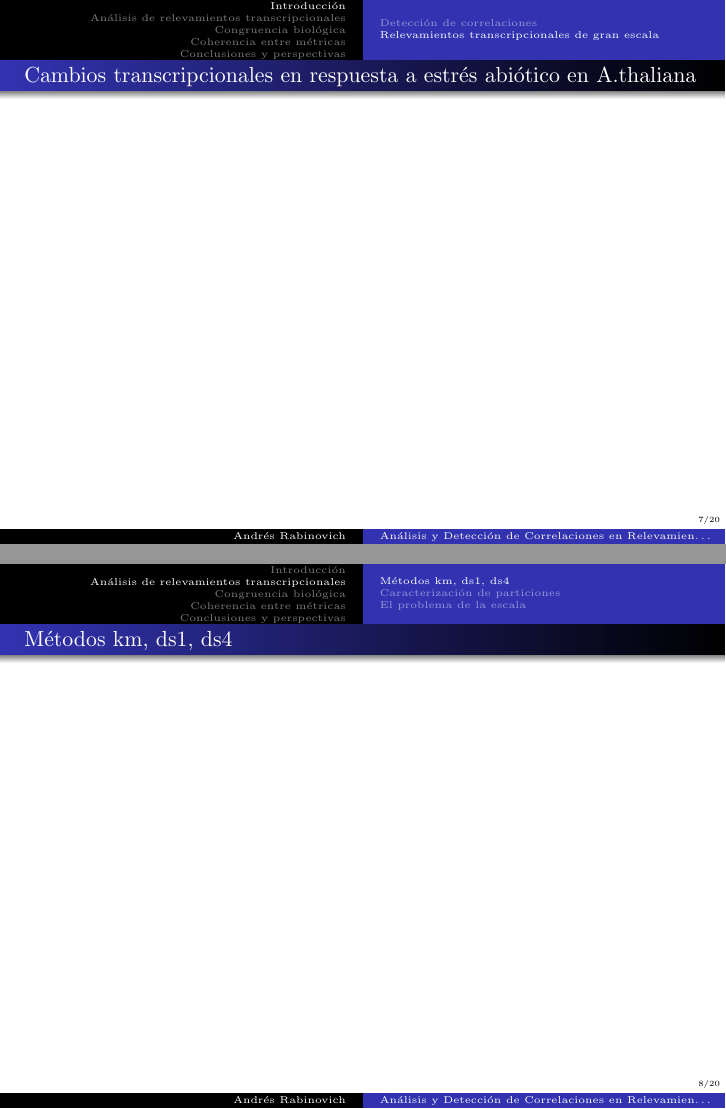
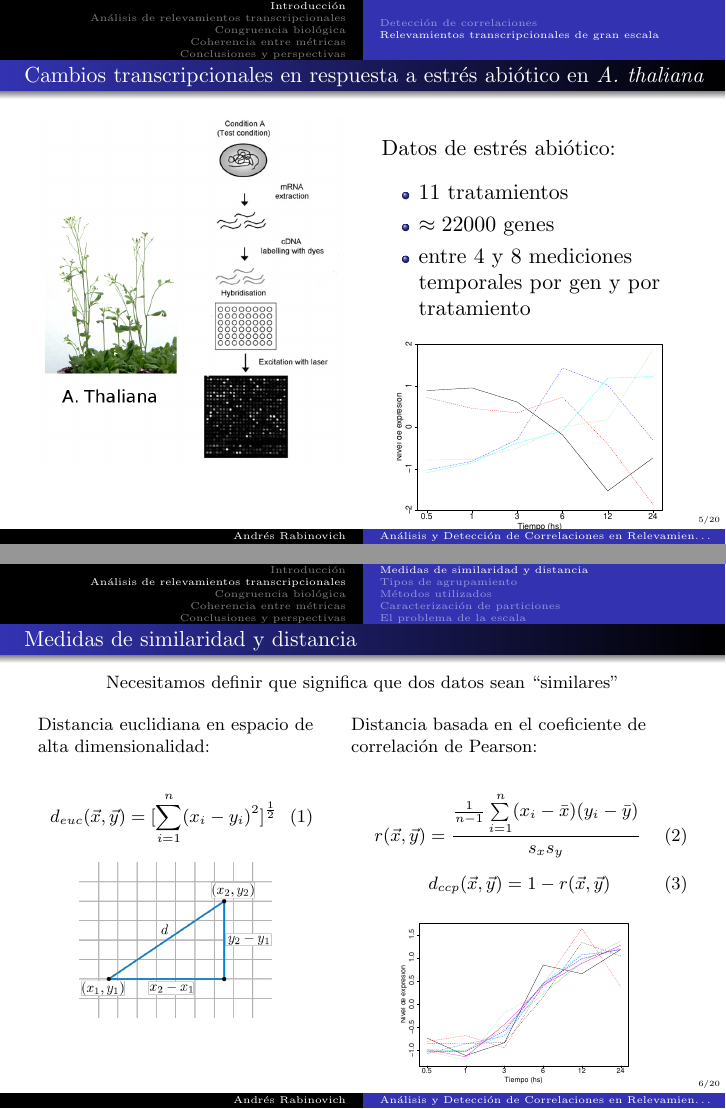
Before and after one commit to andresrabinovich/tesis_licenciatura, LaTeX slides (presentacion/presentacion.tex): pages 7 and 8 of 20 before the commit and pages 5 and 6 of 20 after it, joined at a grey line. Compiled offline with pdfLaTeX.

Commit message:
Agrega hasta la diapositiva 6 de la presentacion

```diff
--- a/presentacion/presentacion.tex
+++ b/presentacion/presentacion.tex
@@ -17,7 +17,7 @@
 \usepackage{verbatim} %para comentarios multilinea
 \usepackage{subfig}
 
-\graphicspath{{../latex/figuras/}}
+\graphicspath{{figuras/}}
 
 \newif\ifplacelogo % Para que el logo solo figure en el primer slide
 \placelogotrue
@@ -86,16 +85,66 @@
 
 \end{frame}
 
-\subsubsection*{Planta Arabidopsis thaliana (``el oscilador armónico de la biología'')}
+\subsubsection*{Cambios transcripcionales}
 \begin{frame}
-\frametitle{Cambios transcripcionales en respuesta a estrés abiótico en A.thaliana}
+	\frametitle{Cambios transcripcionales en respuesta a estrés abiótico en \textit{A. thaliana}}
+	\begin{columns}[T]
+		\column{0.5\textwidth}
+			\includegraphics[width=1\textwidth]{micromatriz_y_arabidopsis}
+		\column{0.5\textwidth}
+			\bigskip
+			\Large
+			Datos de estrés abiótico:
+			\medskip
+			\begin{itemize}
+				\item 11 tratamientos
+				\item $\approx 22000$ genes
+				\item entre 4 y 8 mediciones temporales por gen y por tratamiento
+			\end{itemize}
+			\centering
+			\includegraphics[width=0.9\textwidth]{perfiles_sin_agrupar.pdf}
+	\end{columns}
 \end{frame}
 
 \section{Análisis de relevamientos transcripcionales}
 
-\subsection{Métodos km, ds1, ds4}
+
+\subsection{Medidas de similaridad y distancia}
+\begin{frame} \frametitle{Medidas de similaridad y distancia}
+\centering
+Necesitamos definir que significa que dos datos sean ``similares''\bigskip
+\begin{columns}[T]
+\column{0.45\textwidth}
+	Distancia euclidiana en espacio de alta dimensionalidad:\\
+	\begin{equation}
+		d_{euc}(\vec{x}, \vec{y}) = [\sum\limits_{i=1}^n (x_i-y_i)^2]^\frac{1}{2}
+	\end{equation}
+	\bigskip
+	\centering
+	\includegraphics[width=0.7\textwidth]{distancia_euclidiana}
+
+\column{0.55\textwidth}
+	Distancia basada en el coeficiente de correlación de Pearson:\\
+	\begin{equation}
+		r(\vec{x}, \vec{y}) = \frac{\frac{1}{n-1}\sum\limits_{i=1}^n(x_i-\bar{x})(y_i-\bar{y})}{s_x s_y}
+	\end{equation}
+	\begin{equation}
+		d_{ccp}(\vec{x}, \vec{y}) = 1-r(\vec{x}, \vec{y})
+	\end{equation}
+	\centering
+	\includegraphics[width=0.7\textwidth]{perfiles_coregulados.pdf}
+\end{columns}
+
+\end{frame}
+
+\subsection{Tipos de agrupamiento}
 \begin{frame}
-\frametitle{Métodos km, ds1, ds4}
+\frametitle{Tipos de agrupamiento}
+\end{frame}
+
+\subsection{Métodos utilizados}
+\begin{frame}
+\frametitle{Métodos k-means, corte de árbol dinámico}
 \end{frame}
 
 \subsection{Caracterización de particiones}
```
Also changed, not shown: presentacion/figuras/arabidopsis.jpg (added), presentacion/figuras/celula_eucariota.png, presentacion/figuras/distancia_euclidiana.png (added), presentacion/figuras/micromatriz.png (added), presentacion/figuras/micromatriz_y_arabidopsis.png (added), presentacion/figuras/perfiles_coregulados.pdf (added), presentacion/figuras/perfiles_coregulados.png (added), presentacion/figuras/perfiles_sin_agrupar.pdf (added), presentacion/figuras/perfiles_sin_agrupar.png (added), presentacion/presentacion.pdf, presentacion/presentacion.tex (31 more changed lines), 6 other files.
